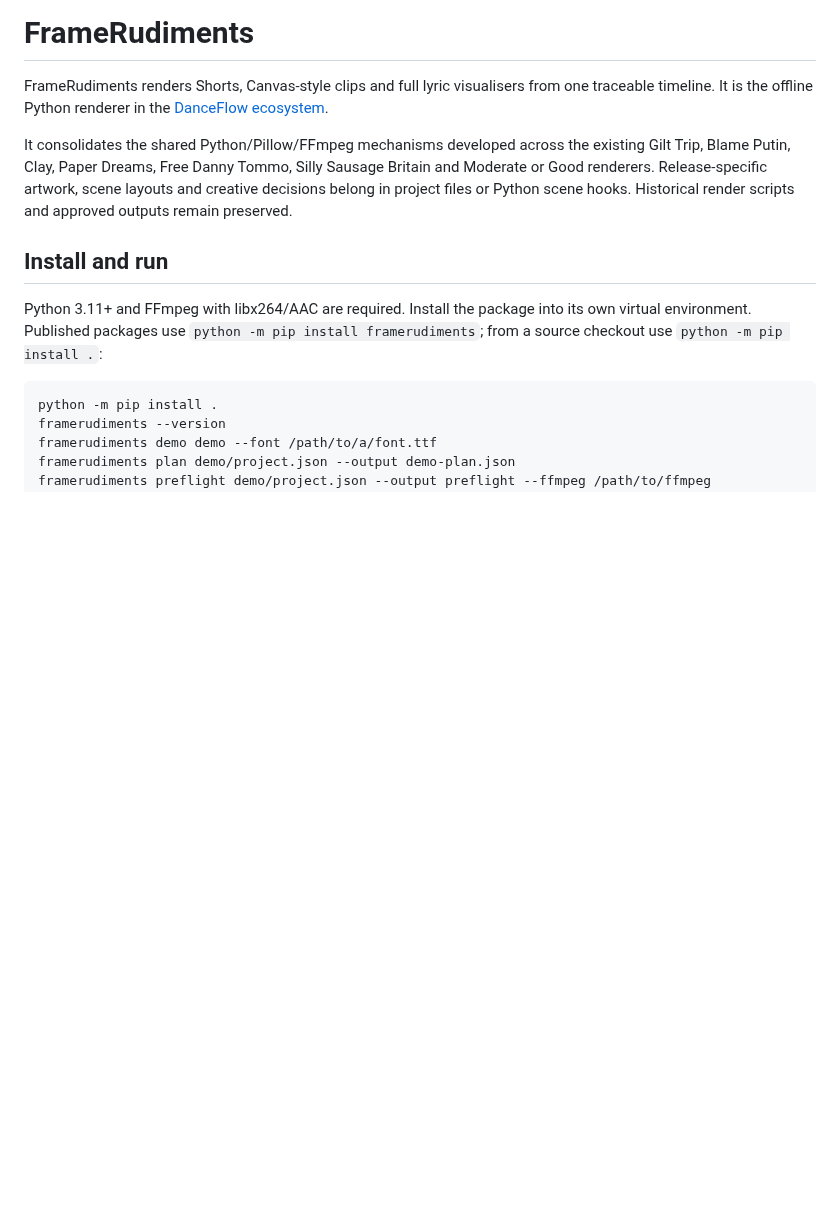
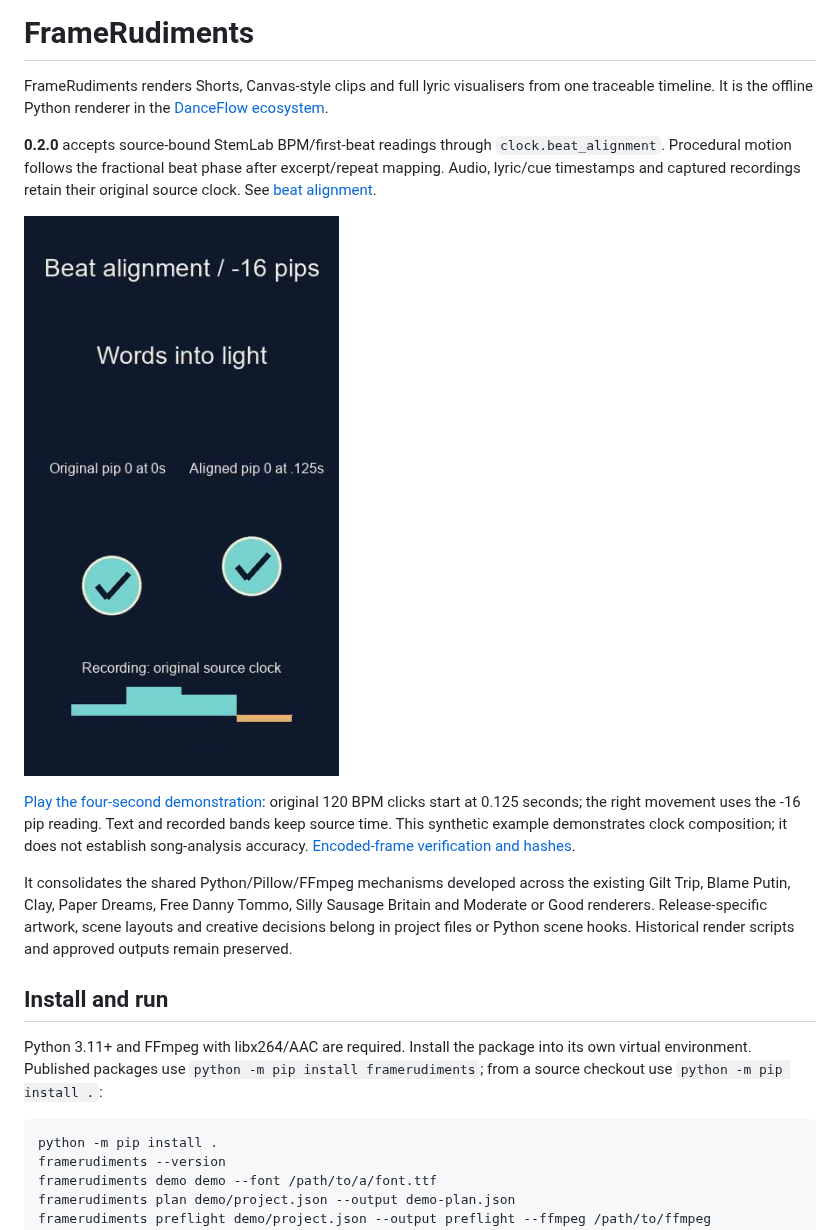
Before and after one commit to kieransimkin/FrameRudiments, a Markdown page: README.md, the part around the change. Drawn GitHub-style; pictures changed too: docs/media/beat-alignment.png (added); blank space fills up the shorter version.

Commit message:
Document and demonstrate source-bound beat alignment in 0.2.0

```diff
--- a/README.md
+++ b/README.md
@@ -3,6 +3,19 @@
 FrameRudiments renders Shorts, Canvas-style clips and full lyric visualisers
 from one traceable timeline. It is the offline Python renderer in the
 [DanceFlow ecosystem](https://kieransimkin.co.uk/danceflow/).
+
+**0.2.0** accepts source-bound StemLab BPM/first-beat readings through
+`clock.beat_alignment`. Procedural motion follows the fractional beat phase
+after excerpt/repeat mapping. Audio, lyric/cue timestamps and captured
+recordings retain their original source clock. See [beat alignment](docs/beat-alignment.md).
+
+![Actual encoded FrameRudiments 0.2.0 synthetic example with original and aligned movement side by side, source-timed captions and recorded bands](docs/media/beat-alignment.png)
+
+[Play the four-second demonstration](docs/media/beat-alignment.mp4): original
+120 BPM clicks start at 0.125 seconds; the right movement uses the -16 pip
+reading. Text and recorded bands keep source time. This synthetic example
+demonstrates clock composition; it does not establish song-analysis accuracy.
+[Encoded-frame verification and hashes](docs/media/beat-alignment-evidence.json).
 
 It consolidates the shared Python/Pillow/FFmpeg mechanisms developed across
 the existing Gilt Trip, Blame Putin, Clay, Paper Dreams, Free Danny Tommo,
```
Also changed, not shown: RELEASE_NOTES.md (+8 -1 lines), docs/beat-alignment.md (added, +56 -0 lines), docs/project-format.md (+8 -1 lines), 6 other files.
